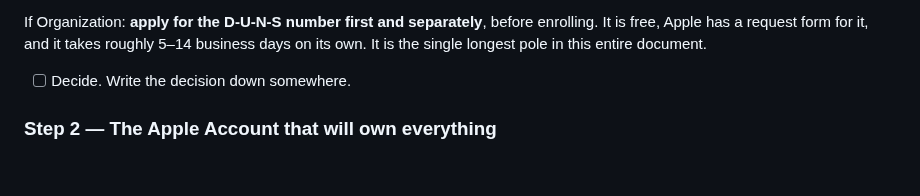
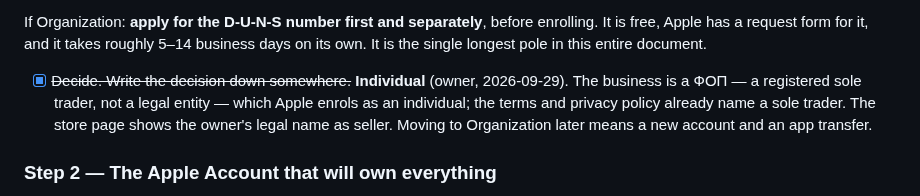
Before and after one commit to kozrkozr/luna-crm, a Markdown page: docs/release-appstore.md, the part around the change. GitHub-like rendering; blank space fills up the shorter version.

Commit message:
docs(ADR-017): record the Apple enrolment as Individual, for a ФОП
Co-Authored-By: Claude Opus 5.5 <noreply@anthropic.com>

```diff
--- a/docs/release-appstore.md
+++ b/docs/release-appstore.md
@@ -260,7 +260,11 @@ If Organization: **apply for the D-U-N-S number first and separately**, before e
 free, Apple has a request form for it, and it takes roughly 5–14 business days on its own. It is
 the single longest pole in this entire document.
 
-- [ ] Decide. Write the decision down somewhere.
+- [x] ~~Decide. Write the decision down somewhere.~~ **Individual** (owner, 2026-09-29). The
+      business is a ФОП — a registered sole trader, not a legal entity — which Apple enrols as an
+      individual; the terms and privacy policy already name a sole trader. The store page shows
+      the owner's legal name as seller. Moving to Organization later means a new account and an
+      app transfer.
 
 ### Step 2 — The Apple Account that will own everything
 
```
